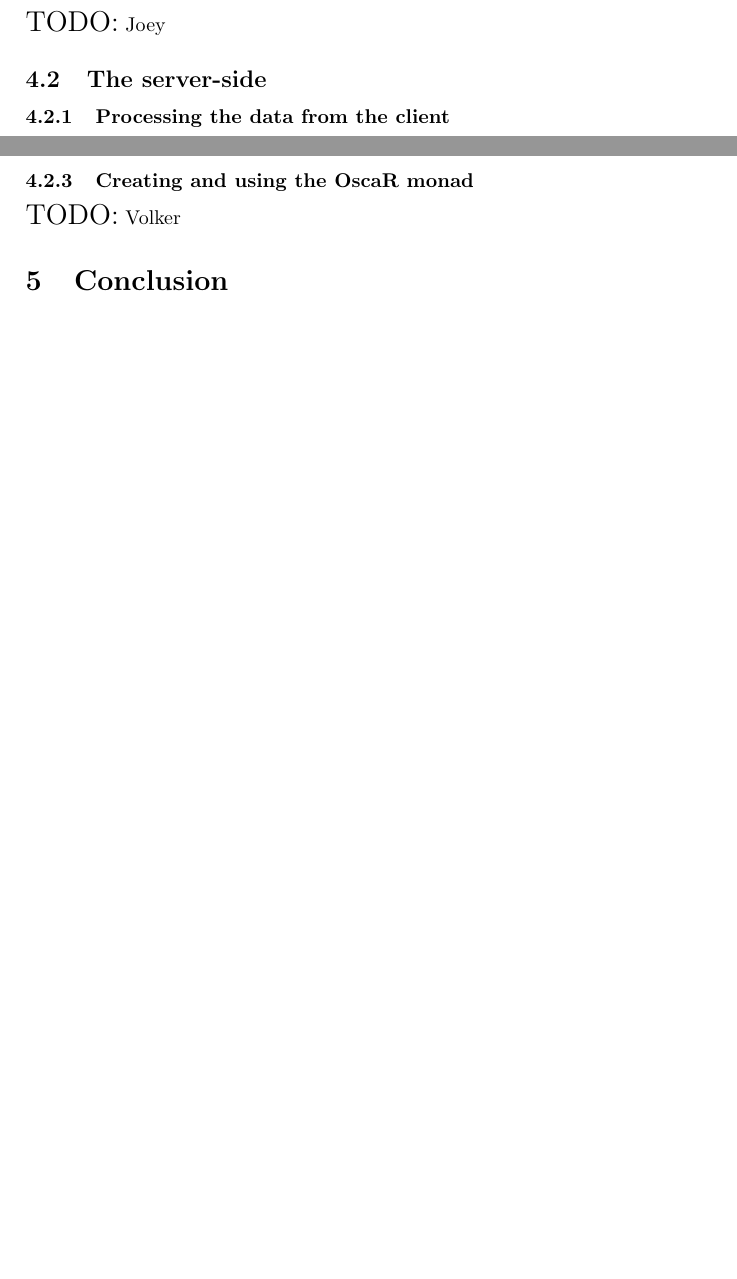
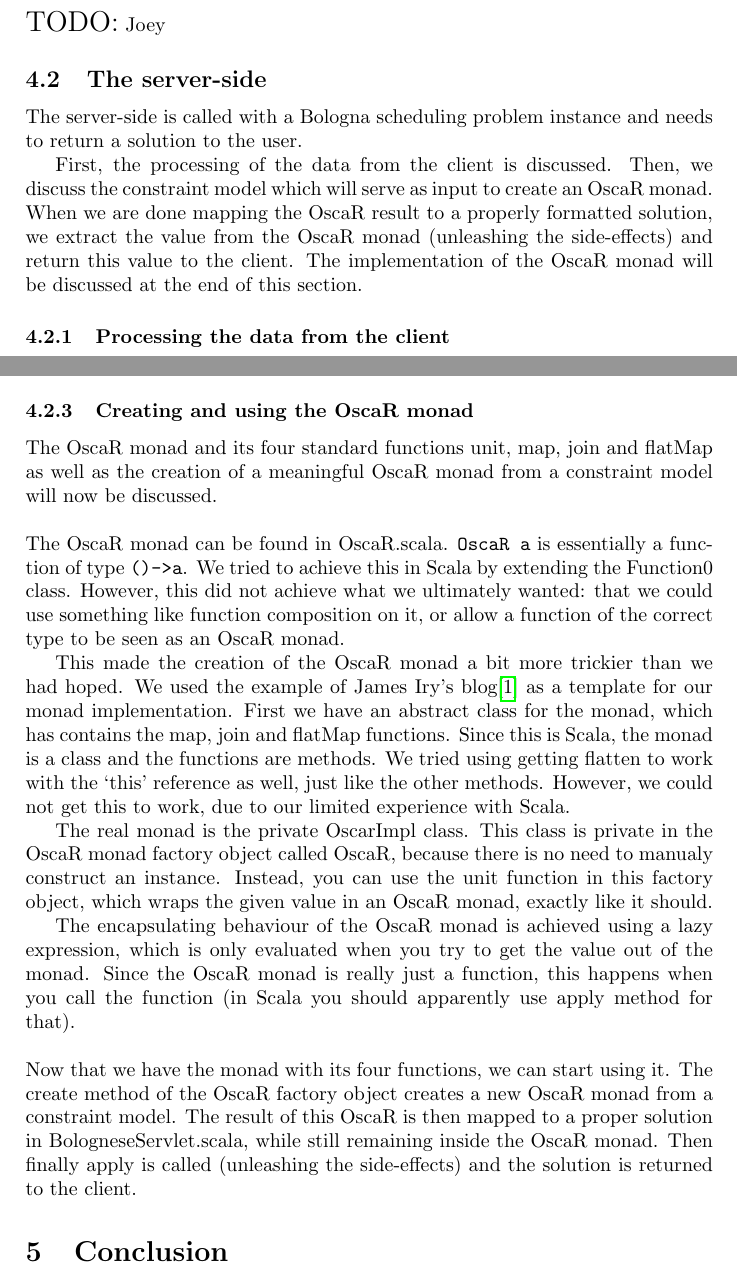
Before and after one commit to fptudelft/Bolognese, a LaTeX paper (documentation/report/report.tex): two parts of pages 10 and 11 of 12 before the commit and two parts of pages 11 and 12 of 14 after it, joined at a grey line, cut so that both start at the same text, the shorter picture padded with empty space. Compiled offline with pdfLaTeX.

Commit message:
Finished discussing the monad implementation discussion in the report. Added a table of contents and some section introductions.
Added a new reference, so please rerun bibtex!

Removed sealed from the monad, as other people might still extend it.

```diff
--- a/documentation/report/report.tex
+++ b/documentation/report/report.tex
@@ -343,8 +354,21 @@ flatMap/bind/>>= : OscaR a -> (a -> OscaR b) -> OscaR b
 
 
 \subsection{The server-side}
+The server-side is called with a Bologna scheduling problem instance
+and needs to return a solution to the user.
+
+First, the processing of the data from the client is discussed.
+Then, we discuss the constraint model which will serve as input to create
+an OscaR monad.
+When we are done mapping the OscaR result to a properly formatted solution,
+we extract the value from the OscaR monad (unleashing the side-effects)
+and return this value to the client.
+The implementation of the OscaR monad will be discussed at the end of this section.
 \subsubsection{Processing the data from the client}
 {\Large TODO:} Joey
+
+
+		%=========   Creating a constraint model   =========
 
 \subsubsection{Creating a constraint model}
 We constructed a AST-like constraint model by creating
@@ -403,10 +427,53 @@ that this constraint consists of.
 If you want to extend our constraint model,
 you only have to add a case class and an entry in the correct oscarize function.
 
+		%=========   Creating and using the OscaR monad   =========
 
 \subsubsection{Creating and using the OscaR monad}
-{\Large TODO:} Volker
+The OscaR monad and its four standard functions unit, map, join and flatMap as well as
+the creation of a meaningful OscaR monad from a constraint model will now
+be discussed.
 
+\hspace*{1em}\\
+The OscaR monad can be found in OscaR.scala.
+\verb|OscaR a| is essentially a function of type \verb|()->a|.
+We tried to achieve this in Scala by extending the Function0 class.
+However, this did not achieve what we ultimately wanted:
+that we could use something like function composition on it,
+or allow a function of the correct type to be seen as an OscaR monad.
+
+This made the creation of the OscaR monad a bit more trickier than we had hoped.
+We used the example of James Iry's blog\cite{elephants} as a template for our
+monad implementation.
+First we have an abstract class for the monad,
+which has contains the map, join and flatMap functions.
+Since this is Scala, the monad is a class and the functions are methods.
+We tried using getting flatten to work with the `this' reference as well,
+just like the other methods.
+However, we could not get this to work, due to our limited experience with Scala.
+
+The real monad is the private OscarImpl class.
+This class is private in the OscaR monad factory object called OscaR,
+because there is no need to manualy construct an instance.
+Instead, you can use the unit function in this factory object,
+which wraps the given value in an OscaR monad, exactly like it should.
+
+The encapsulating behaviour of the OscaR monad is achieved using a
+lazy expression,
+which is only evaluated when you try to get the value out of the monad.
+Since the OscaR monad is really just a function,
+this happens when you call the function
+(in Scala you should apparently use apply method for that).
+
+\hspace*{1em}\\
+Now that we have the monad with its four functions,
+we can start using it.
+The create method of the OscaR factory object creates a new OscaR monad
+from a constraint model.
+The result of this OscaR is then mapped to a proper solution in BologneseServlet.scala,
+while still remaining inside the OscaR monad.
+Then finally apply is called (unleashing the side-effects)
+and the solution is returned to the client.
 
 %===========   Conclusion   ==========
 
```
Also changed, not shown: documentation/report/references.bib (+9 -0 lines), documentation/report/report.tex (13 more changed lines), 2 other files.
